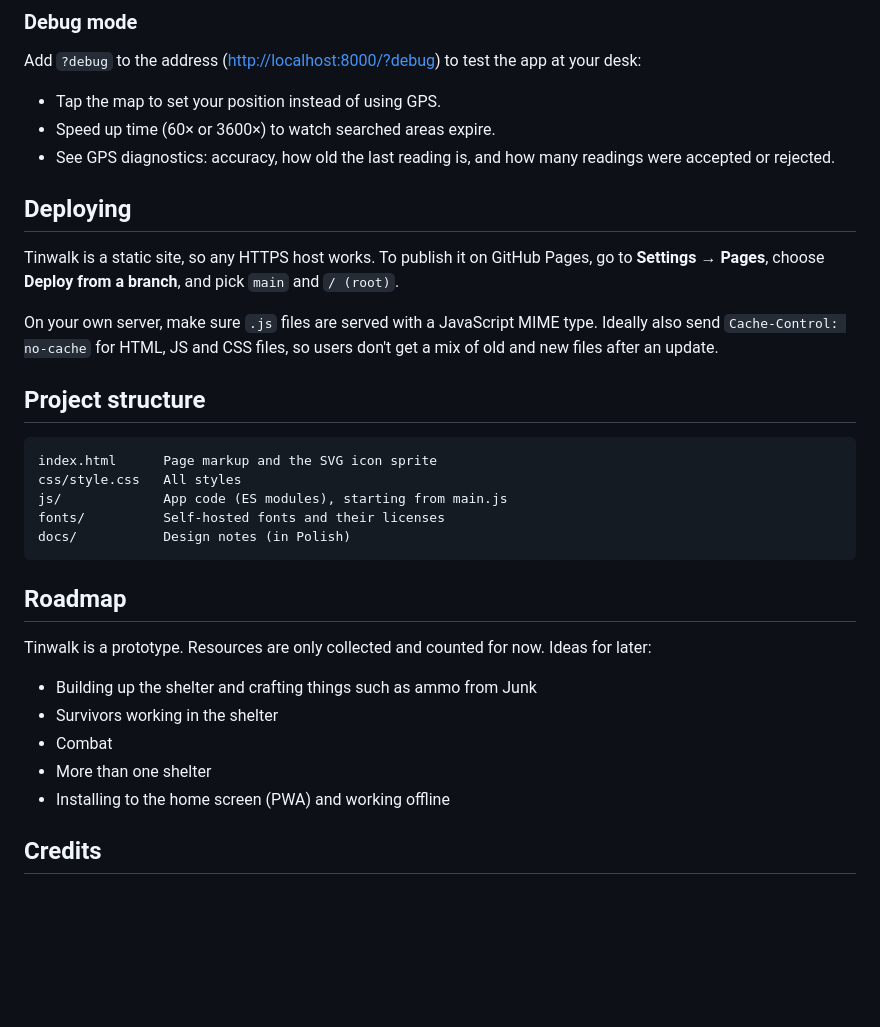
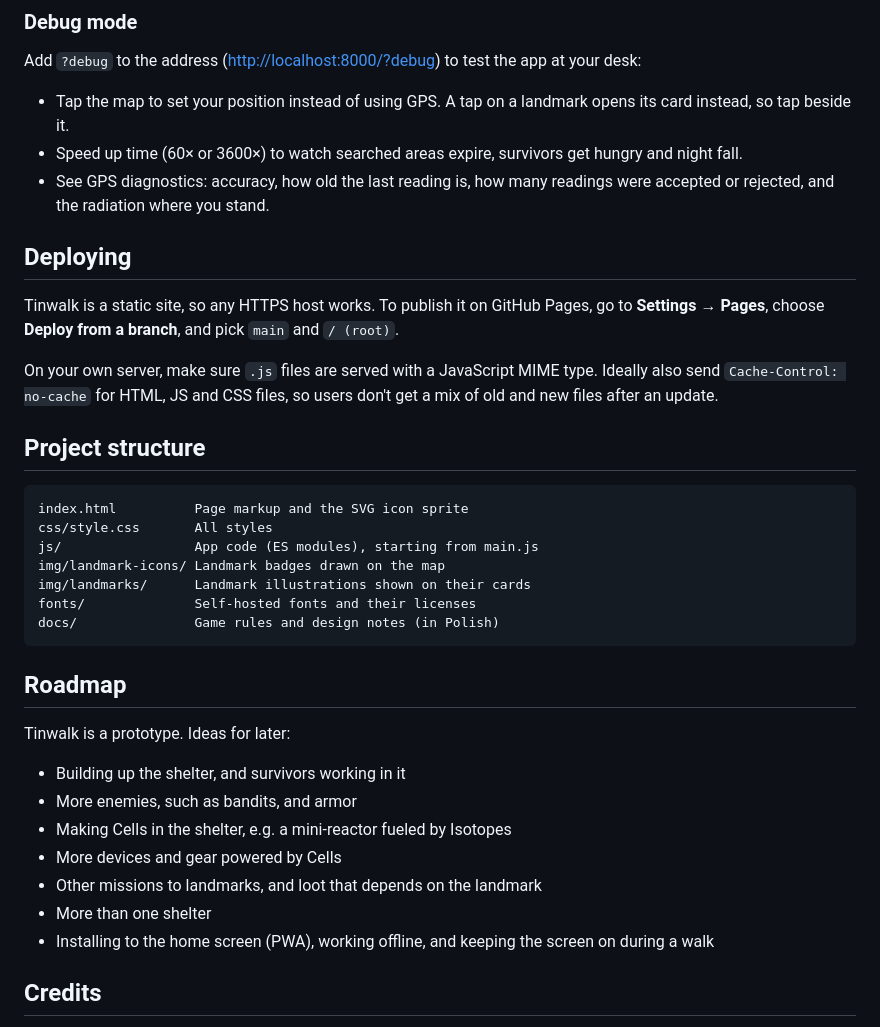
Before and after one commit to thesigns/Tinwalk, a Markdown page: README.md, the part around one of its changes. GitHub-like rendering; blank space fills up the shorter version.

````diff
--- a/README.md
+++ b/README.md
@@ -50,9 +58,9 @@ Then open <http://localhost:8000>. Browsers only share your location with secure
 
 Add `?debug` to the address (<http://localhost:8000/?debug>) to test the app at your desk:
 
-- Tap the map to set your position instead of using GPS.
-- Speed up time (60× or 3600×) to watch searched areas expire.
-- See GPS diagnostics: accuracy, how old the last reading is, and how many readings were accepted or rejected.
+- Tap the map to set your position instead of using GPS. A tap on a landmark opens its card instead, so tap beside it.
+- Speed up time (60× or 3600×) to watch searched areas expire, survivors get hungry and night fall.
+- See GPS diagnostics: accuracy, how old the last reading is, how many readings were accepted or rejected, and the radiation where you stand.
 
 ## Deploying
 
@@ -63,22 +71,26 @@ On your own server, make sure `.js` files are served with a JavaScript MIME type
 ## Project structure
 
 ```
-index.html      Page markup and the SVG icon sprite
-css/style.css   All styles
-js/             App code (ES modules), starting from main.js
-fonts/          Self-hosted fonts and their licenses
-docs/           Design notes (in Polish)
+index.html          Page markup and the SVG icon sprite
+css/style.css       All styles
+js/                 App code (ES modules), starting from main.js
+img/landmark-icons/ Landmark badges drawn on the map
+img/landmarks/      Landmark illustrations shown on their cards
+fonts/              Self-hosted fonts and their licenses
+docs/               Game rules and design notes (in Polish)
 ```
 
 ## Roadmap
 
-Tinwalk is a prototype. Resources are only collected and counted for now. Ideas for later:
+Tinwalk is a prototype. Ideas for later:
 
-- Building up the shelter and crafting things such as ammo from Junk
-- Survivors working in the shelter
-- Combat
+- Building up the shelter, and survivors working in it
+- More enemies, such as bandits, and armor
+- Making Cells in the shelter, e.g. a mini-reactor fueled by Isotopes
+- More devices and gear powered by Cells
+- Other missions to landmarks, and loot that depends on the landmark
 - More than one shelter
-- Installing to the home screen (PWA) and working offline
+- Installing to the home screen (PWA), working offline, and keeping the screen on during a walk
 
 ## Credits
 
````
Also changed, not shown: other parts of README.md (+23 -15 lines).
